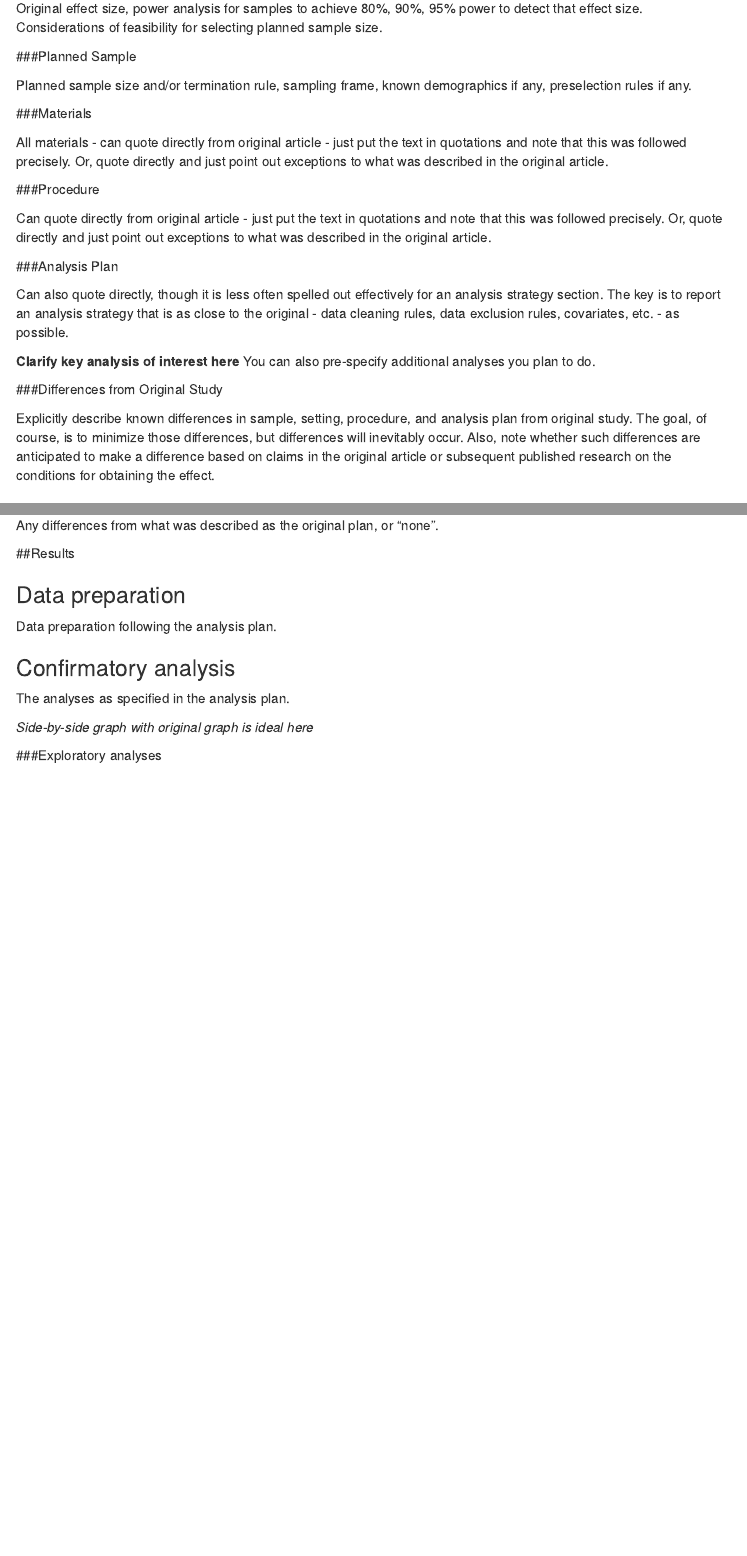
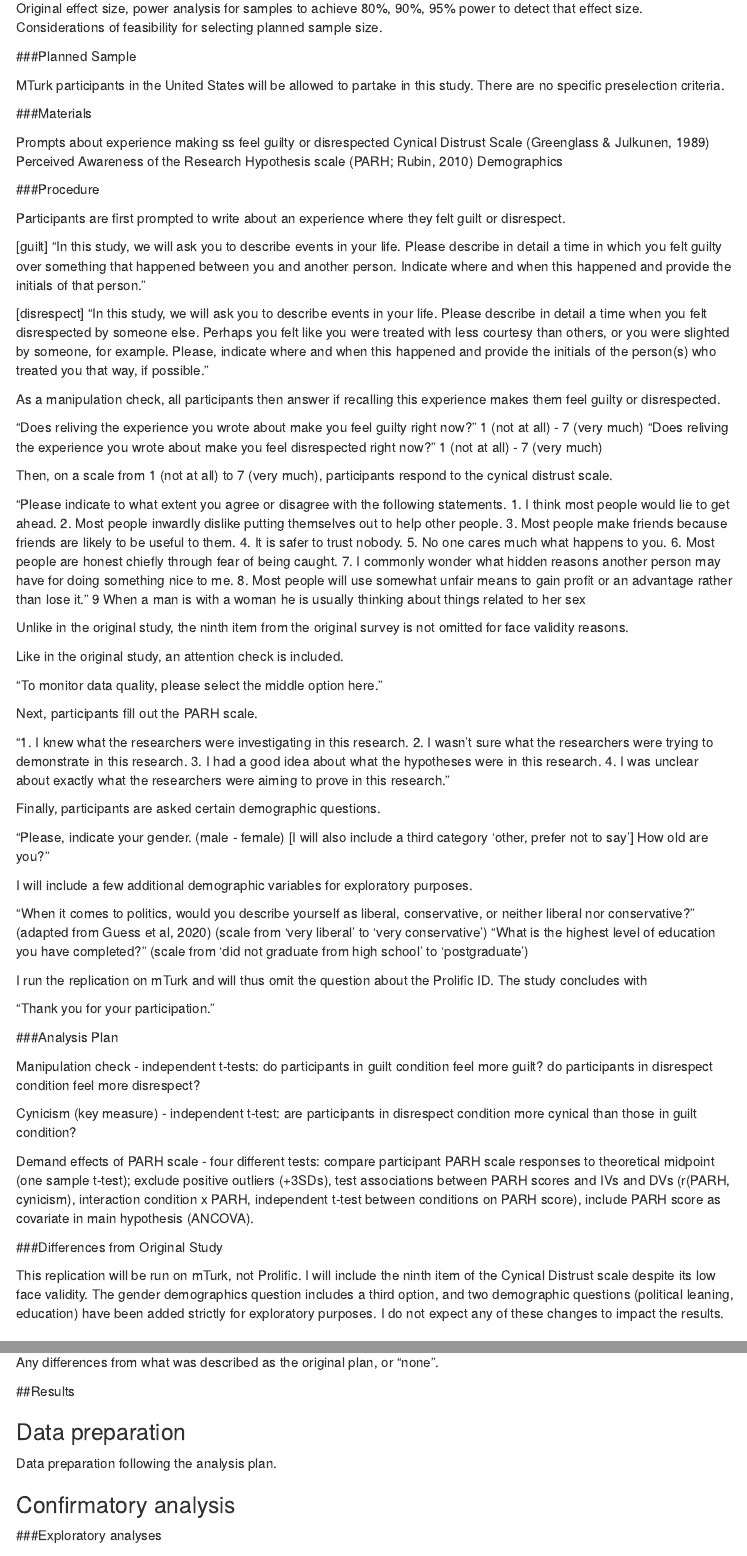
Before and after one commit to psych251/stavrova2020, an R Markdown document (writeup/stavrova_2020_replication_report.Rmd): the page in a window 1100 px wide, from 870 px down, and a second part further down, joined at a grey line. Rendered offline with R 4.5, knitr and Pandoc, with nearby package versions; menus at the side of the page are left out.

Commit message:
update stavrova2020

````diff
--- a/writeup/stavrova_2020_replication_report.Rmd
+++ b/writeup/stavrova_2020_replication_report.Rmd
@@ -37,29 +37,84 @@ The original paper, within the same repository, can be found [here.](https://git
 
 ###Power Analysis
 
-Original effect size, power analysis for samples to achieve 80%, 90%, 95% power to detect that effect size.  Considerations of feasibility for selecting planned sample size.
+Original effect size, power analysis for samples to achieve 80%, 90%, 95% power to detect that effect size. Considerations of feasibility for selecting planned sample size.
 
 ###Planned Sample
 
-Planned sample size and/or termination rule, sampling frame, known demographics if any, preselection rules if any.
+MTurk participants in the United States will be allowed to partake in this study. There are no specific preselection criteria.
 
 ###Materials
 
-All materials - can quote directly from original article - just put the text in quotations and note that this was followed precisely.  Or, quote directly and just point out exceptions to what was described in the original article.
+Prompts about experience making ss feel guilty or disrespected
+Cynical Distrust Scale (Greenglass & Julkunen, 1989)
+Perceived Awareness of the Research Hypothesis scale (PARH; Rubin, 2010)
+Demographics
 
 ###Procedure
 
-Can quote directly from original article - just put the text in quotations and note that this was followed precisely.  Or, quote directly and just point out exceptions to what was described in the original article.
+Participants are first prompted to write about an experience where they felt guilt or disrespect.
+
+[guilt] "In this study, we will ask you to describe events in your life. Please describe in detail a time in which you felt guilty over something that happened between you and another person. Indicate where and when this happened and provide the initials of that person."
+
+[disrespect] "In this study, we will ask you to describe events in your life. Please describe in detail a time when you felt disrespected by someone else. Perhaps you felt like you were treated with less courtesy than others, or you were slighted by someone, for example. Please, indicate where and when this happened and provide the initials of the person(s) who treated you that way, if possible."
+
+As a manipulation check, all participants then answer if recalling this experience makes them feel guilty or disrespected.
+
+"Does reliving the experience you wrote about make you feel guilty right now?" 1 (not at all) - 7 (very much)
+"Does reliving the experience you wrote about make you feel disrespected right now?" 1 (not at all) - 7 (very much)
+
+Then, on a scale from 1 (not at all) to 7 (very much), participants respond to the cynical distrust scale.
+
+"Please indicate to what extent you agree or disagree with the following statements.
+1. I think most people would lie to get ahead.
+2. Most people inwardly dislike putting themselves out to help other people.
+3. Most people make friends because friends are likely to be useful to them.
+4. It is safer to trust nobody.
+5. No one cares much what happens to you.
+6. Most people are honest chiefly through fear of being caught.
+7. I commonly wonder what hidden reasons another person may have for doing something
+nice to me.
+8. Most people will use somewhat unfair means to gain profit or an advantage rather than lose it."
+9 When a man is with a woman he is usually thinking about things related to her sex
+
+Unlike in the original study, the ninth item from the original survey is not omitted for face validity reasons.
+
+Like in the original study, an attention check is included.
+
+"To monitor data quality, please select the middle option here."
+
+Next, participants fill out the PARH scale.
+
+"1. I knew what the researchers were investigating in this research.
+2. I wasn’t sure what the researchers were trying to demonstrate in this research.
+3. I had a good idea about what the hypotheses were in this research.
+4. I was unclear about exactly what the researchers were aiming to prove in this research."
+
+Finally, participants are asked certain demographic questions.
+
+"Please, indicate your gender. (male - female) [I will also include a third category 'other, prefer not to say']
+How old are you?"
+
+I will include a few additional demographic variables for exploratory purposes.
+
+"When it comes to politics, would you describe yourself as liberal, conservative, or neither liberal nor conservative?" (adapted from Guess et al, 2020) (scale from 'very liberal' to 'very conservative')
+"What is the highest level of education you have completed?" (scale from 'did not graduate from high school' to 'postgraduate')
+
+I run the replication on mTurk and will thus omit the question about the Prolific ID. The study concludes with
+
+"Thank you for your participation."
 
 ###Analysis Plan
 
-Can also quote directly, though it is less often spelled out effectively for an analysis strategy section.  The key is to report an analysis strategy that is as close to the original - data cleaning rules, data exclusion rules, covariates, etc. - as possible.
+Manipulation check - independent t-tests: do participants in guilt condition feel more guilt? do participants in disrespect condition feel more disrespect?
 
-**Clarify key analysis of interest here**  You can also pre-specify additional analyses you plan to do.
+Cynicism (key measure) - independent t-test: are participants in disrespect condition more cynical than those in guilt condition?
+
+Demand effects of PARH scale - four different tests: compare participant PARH scale responses to theoretical midpoint (one sample t-test); exclude positive outliers (+3SDs), test associations between PARH scores and IVs and DVs (r(PARH, cynicism), interaction condition x PARH, independent t-test between conditions on PARH score), include PARH score as covariate in main hypothesis (ANCOVA).
 
 ###Differences from Original Study
 
-Explicitly describe known differences in sample, setting, procedure, and analysis plan from original study.  The goal, of course, is to minimize those differences, but differences will inevitably occur.  Also, note whether such differences are anticipated to make a difference based on claims in the original article or subsequent published research on the conditions for obtaining the effect.
+This replication will be run on mTurk, not Prolific. I will include the ninth item of the Cynical Distrust scale despite its low face validity. The gender demographics question includes a third option, and two demographic questions (political leaning, education) have been added strictly for exploratory purposes. I do not expect any of these changes to impact the results.
 
 ### Methods Addendum (Post Data Collection)
 
@@ -84 +141,5 @@ Data preparation following the analysis plan.
 
+###import data
+#data <- read.csv()
+#data()
+#View(data)
@@ -86,16 +146,21 @@ Data preparation following the analysis plan.
 
-####Import data
+###exclude all who failed attention check
+#data_excl <- data %>%
+  #filter(attentioncheck == "3")
+#data_excl
 
-#### Data exclusion / filtering
+###create aggregate cynicism score
+#data_excl$cyn_total <- (data_excl(cyn1) + data_excl(cyn2) + data_excl(cyn3) + data_excl(cyn4) + data_excl(cyn5) +
+  #data_excl(cyn6) + data_excl(cyn7) + data_excl(cyn8) + data_excl(cyn9))/9
 
-#### Prepare data for analysis - create columns etc.
+###separate by condition
 ```
 
 ### Confirmatory analysis
 
-The analyses as specified in the analysis plan.
-
-*Side-by-side graph with original graph is ideal here*
+```{r include=F}
+###run t-test on cynicism score between two conditions
+```
 
 ###Exploratory analyses
 
````
Also changed, not shown: writeup/stavrova_2020_replication_report.Rmd (5 more changed lines).
